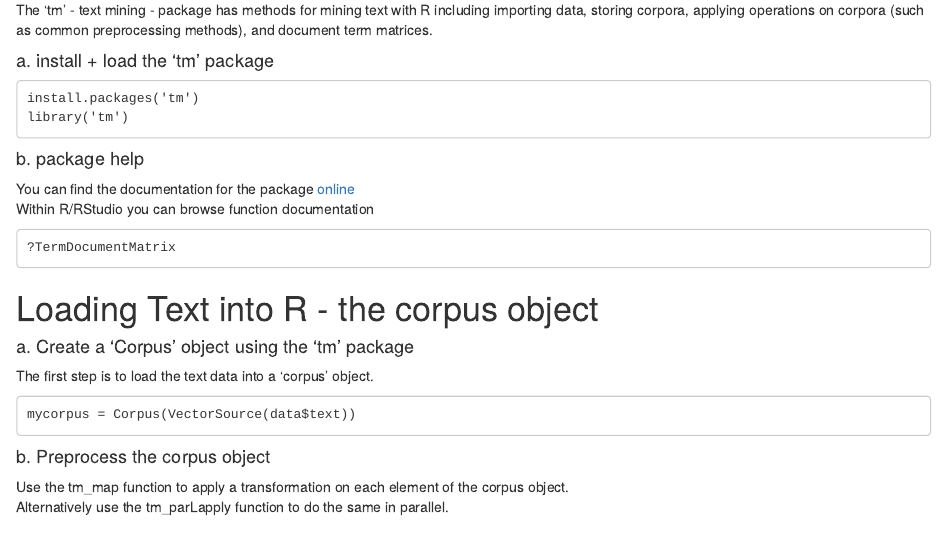
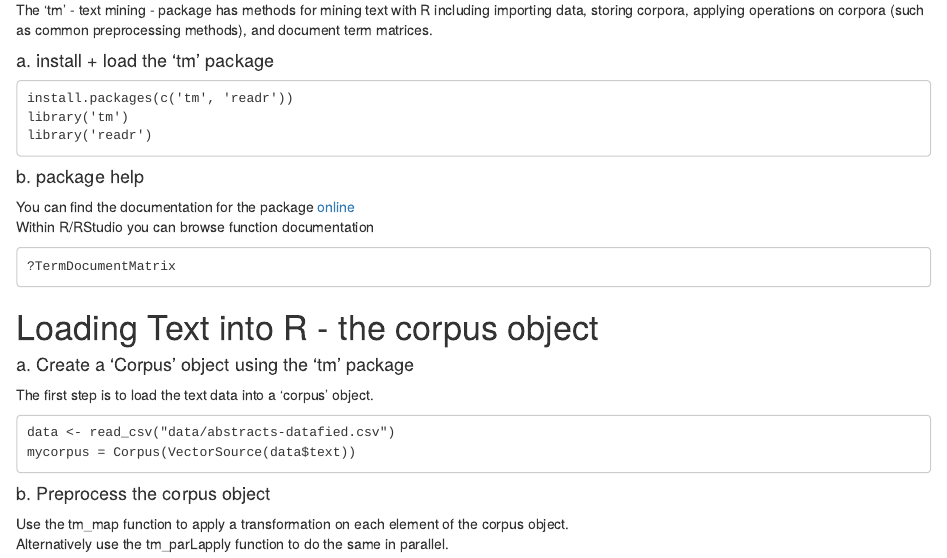
Before and after one commit to ucdavisdatalab/workshop-nlp-healthcare, an R Markdown document (dtm_tfidf_pca.Rmd): the page in a window 1100 px wide, from 560 px down. Rendered offline with R 4.5, knitr and Pandoc, with nearby package versions; drawn as R Markdown's standard HTML page in place of the format the file asks for.

Commit message:
use package readr for read_csv, and add the data import to the script

````diff
--- a/dtm_tfidf_pca.Rmd
+++ b/dtm_tfidf_pca.Rmd
@@ -30,8 +30,9 @@ The 'tm' - text mining - package has methods for mining text with R including im
 
 #### a. install + load the 'tm' package
 ```
-install.packages('tm')
+install.packages(c('tm', 'readr'))
 library('tm')
+library('readr')
 ```
 #### b. package help
 You can find the documentation for the package [online](https://cran.r-project.org/web/packages/tm/tm.pdf)\
@@ -45,6 +46,7 @@ Within R/RStudio you can browse function documentation
 #### a.  Create a 'Corpus' object using the 'tm' package
 The first step is to load the text data into a 'corpus' object.
 ```
+data <- read_csv("data/abstracts-datafied.csv")
 mycorpus = Corpus(VectorSource(data$text))
 ```
 
````
